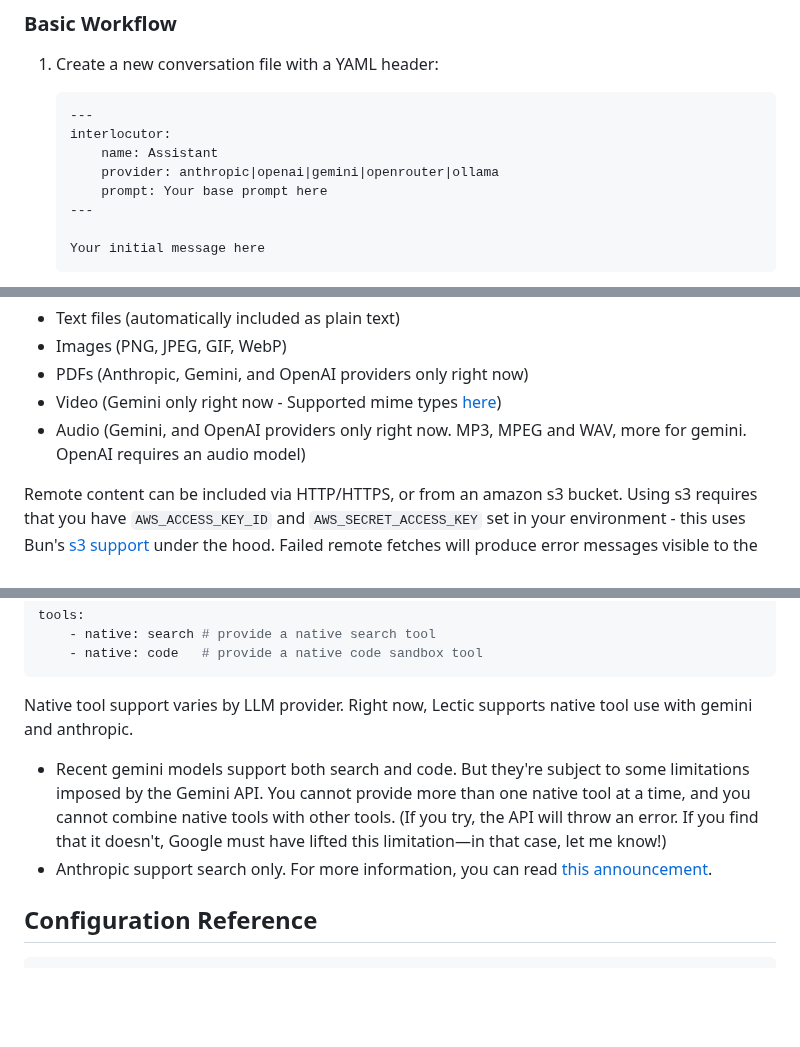
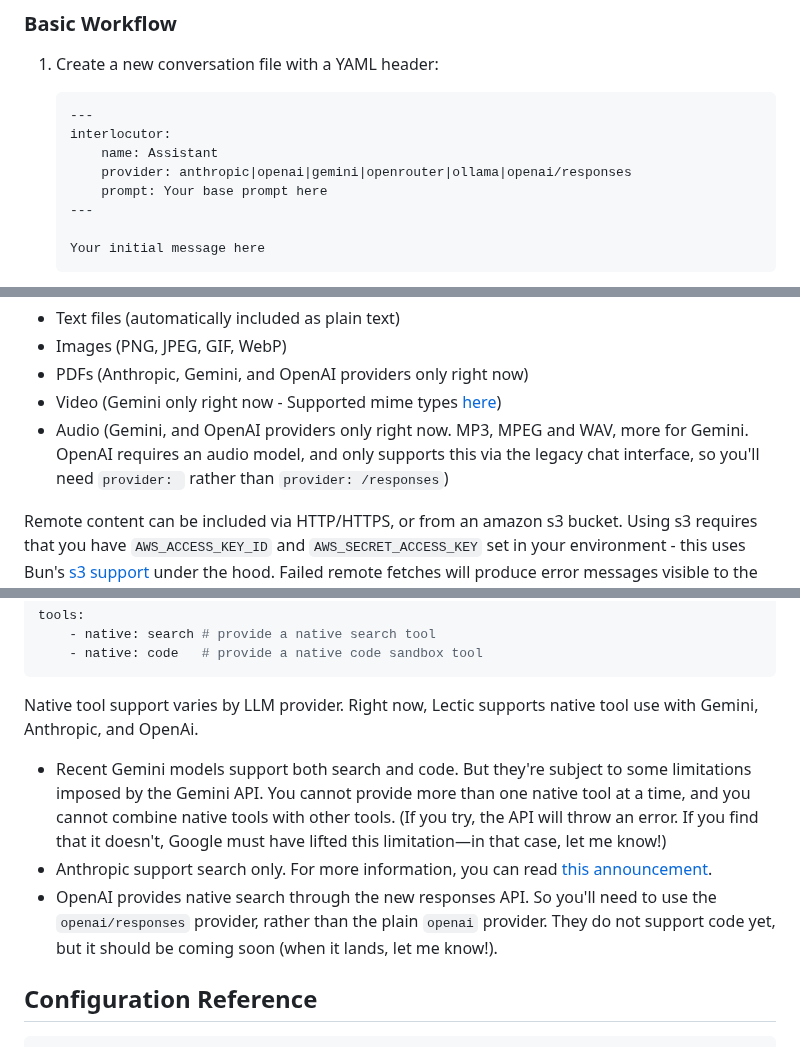
Before and after one commit to gleachkr/Lectic, a Markdown page: README.md, 3 parts joined by grey strips. GitHub-like rendering; folded sections open; blank space fills up the shorter version.

Commit message:
Document openai/responses provider

````diff
--- a/README.md
+++ b/README.md
@@ -32,7 +32,7 @@ a problem.
    ---
    interlocutor:
        name: Assistant
-       provider: anthropic|openai|gemini|openrouter|ollama
+       provider: anthropic|openai|gemini|openrouter|ollama|openai/responses
        prompt: Your base prompt here
    ---
 
@@ -189,7 +189,9 @@ Supported content types:
 - Video (Gemini only right now - Supported mime types
   [here](https://ai.google.dev/gemini-api/docs/video-understanding#supported-formats))
 - Audio (Gemini, and OpenAI providers only right now. MP3, MPEG and WAV, more
-  for gemini. OpenAI requires an audio model)
+  for Gemini. OpenAI requires an audio model, and only supports this via the
+  legacy chat interface, so you'll need `provider: ` rather than
+  `provider: /responses`)
 
 Remote content can be included via HTTP/HTTPS, or from an amazon s3 bucket.
 Using s3 requires that you have `AWS_ACCESS_KEY_ID` and `AWS_SECRET_ACCESS_KEY`
@@ -585,15 +587,19 @@ tools:
 ```
 
 Native tool support varies by LLM provider. Right now, Lectic supports native
-tool use with gemini and anthropic.
+tool use with Gemini, Anthropic, and OpenAi.
 
-- Recent gemini models support both search and code. But they're subject to
+- Recent Gemini models support both search and code. But they're subject to
   some limitations imposed by the Gemini API. You cannot provide more than one
   native tool at a time, and you cannot combine native tools with other tools.
   (If you try, the API will throw an error. If you find that it doesn't, Google
   must have lifted this limitation—in that case, let me know!)
 - Anthropic support search only. For more information, you can read [this
   announcement](https://www.anthropic.com/news/web-search-api).
+- OpenAI provides native search through the new responses API. So you'll need
+  to use the `openai/responses` provider, rather than the plain `openai`
+  provider. They do not support code yet, but it should be coming soon (when it
+  lands, let me know!).
 
 </details>
 
````
Also changed, not shown: other parts of README.md (+1 -1 lines).
